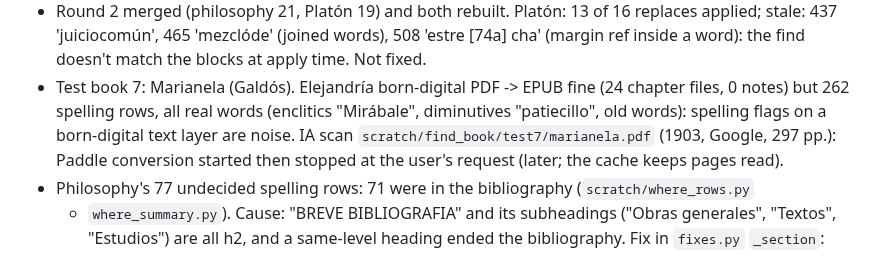
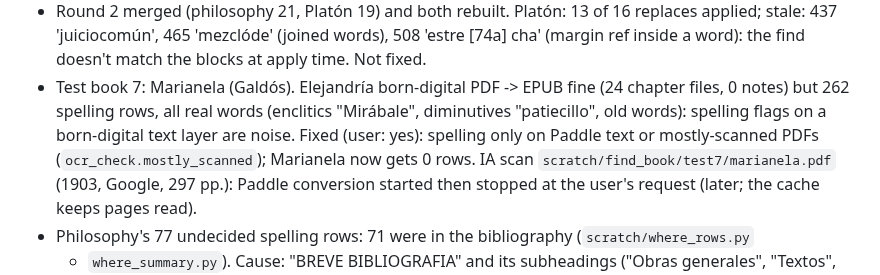
Before and after one commit to fonsthefons/pdf-worker, a Markdown page: PROGRESS.md, the part around the change. Drawn GitHub-style.

```diff
--- a/PROGRESS.md
+++ b/PROGRESS.md
@@ -487,7 +487,9 @@ Done 2026-10-19 (branch `feature/find-book-review`, 4 commits, not merged):
   (margin ref inside a word): the find doesn't match the blocks at apply time. Not fixed.
 - Test book 7: Marianela (Galdós). Elejandría born-digital PDF -> EPUB fine (24 chapter
   files, 0 notes) but 262 spelling rows, all real words (enclitics "Mirábale", diminutives
-  "patiecillo", old words): spelling flags on a born-digital text layer are noise. IA scan
+  "patiecillo", old words): spelling flags on a born-digital text layer are noise. Fixed
+  (user: yes): spelling only on Paddle text or mostly-scanned PDFs
+  (`ocr_check.mostly_scanned`); Marianela now gets 0 rows. IA scan
   `scratch/find_book/test7/marianela.pdf` (1903, Google, 297 pp.): Paddle conversion
   started then stopped at the user's request (later; the cache keeps pages read).
 - Philosophy's 77 undecided spelling rows: 71 were in the bibliography (`scratch/where_rows.py`
```
Also changed, not shown: README.md (+1 -1 lines).
